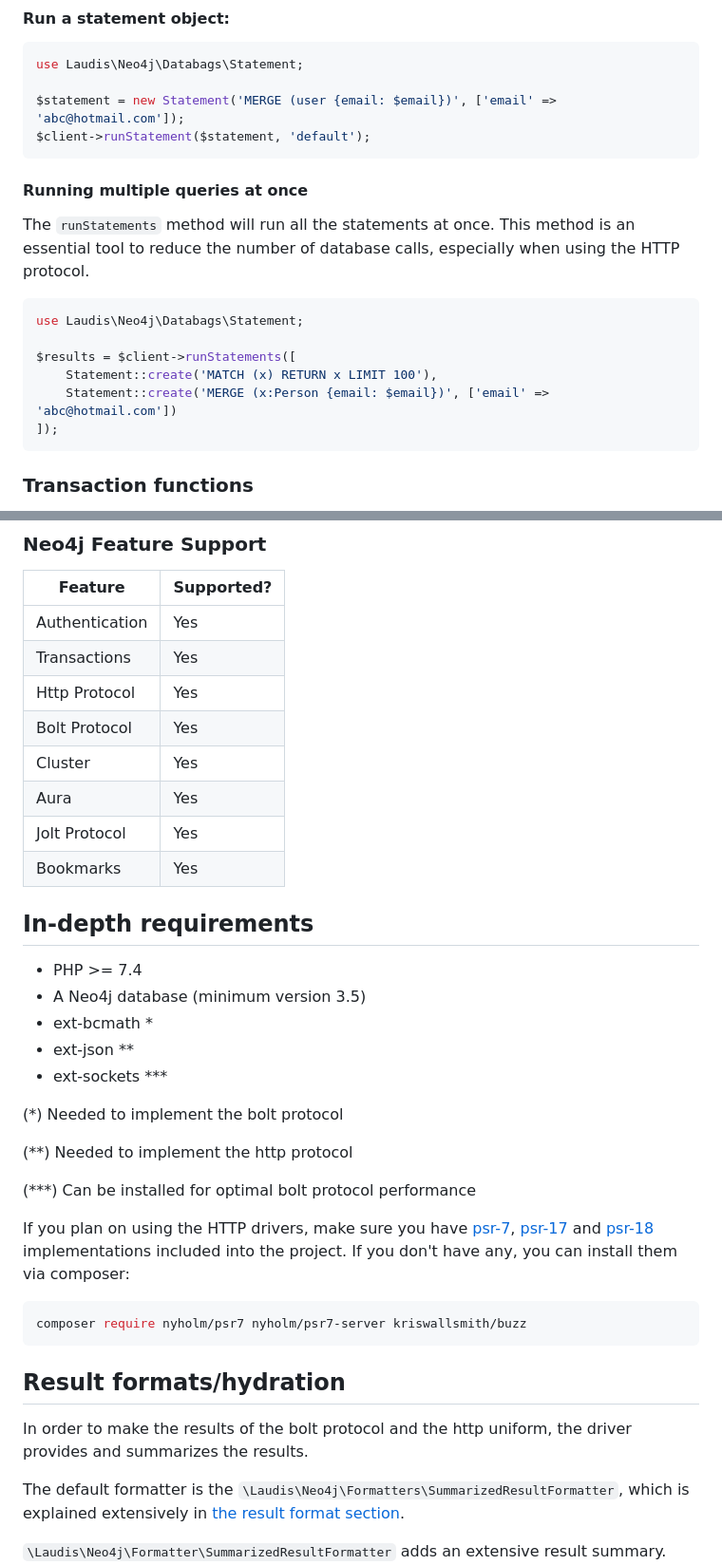
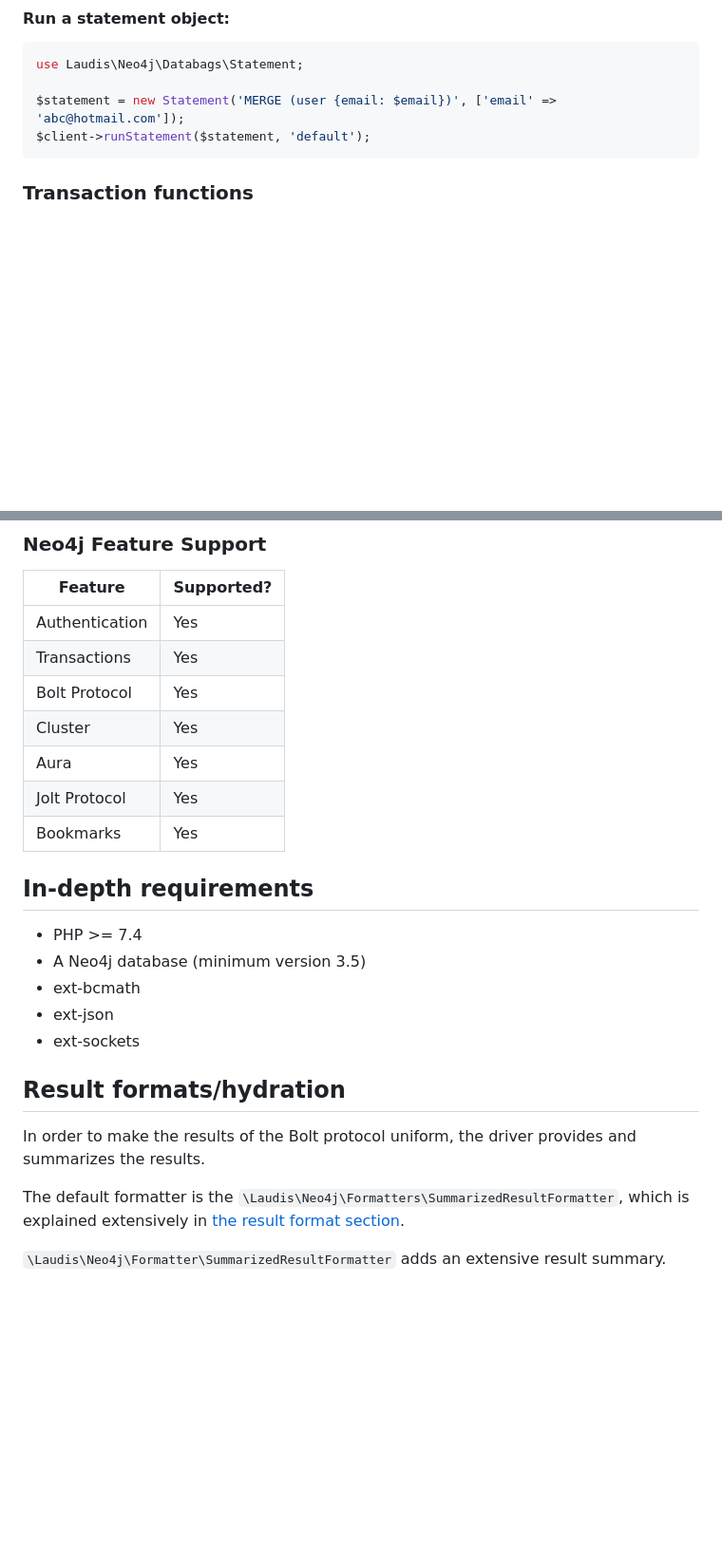
Before and after one commit to neo4j-php/neo4j-php-client, a Markdown page: README.md, 2 parts joined by grey strips. Shown at 95% size. Rendered like a GitHub page; blank space fills up the shorter version.

Commit message:
Documentation Updates
* docs(readme): remove stale HTTP/HTTPS driver examples

* docs(readme): address review — remove batching section and requirement footnotes

````diff
--- a/README.md
+++ b/README.md
@@ -100,19 +101,6 @@ use Laudis\Neo4j\Databags\Statement;
 
 $statement = new Statement('MERGE (user {email: $email})', ['email' => 'abc@hotmail.com']);
 $client->runStatement($statement, 'default');
-```
-
-#### Running multiple queries at once
-
-The `runStatements` method will run all the statements at once. This method is an essential tool to reduce the number of database calls, especially when using the HTTP protocol.
-
-```php
-use Laudis\Neo4j\Databags\Statement;
-
-$results = $client->runStatements([
-    Statement::create('MATCH (x) RETURN x LIMIT 100'),
-    Statement::create('MERGE (x:Person {email: $email})', ['email' => 'abc@hotmail.com'])
-]);
 ```
 
 ### Transaction functions
@@ -280,7 +268,6 @@ $client->run('MATCH (x) WHERE x.slug in $listOrMap RETURN x', ['listOrMap' => []
 |----------------------|----------------|
 | Authentication       | Yes            |
 | Transactions         | Yes            |
-| Http Protocol        | Yes            |
 | Bolt Protocol        | Yes            |
 | Cluster              | Yes            |
 | Aura                 | Yes            |
@@ -291,26 +278,13 @@ $client->run('MATCH (x) WHERE x.slug in $listOrMap RETURN x', ['listOrMap' => []
 
 * PHP >= 7.4
 * A Neo4j database (minimum version 3.5)
-* ext-bcmath *
-* ext-json **
-* ext-sockets ***
-
-(*) Needed to implement the bolt protocol
-
-(**) Needed to implement the http protocol
-
-(***) Can be installed for optimal bolt protocol performance
-
-
-If you plan on using the HTTP drivers, make sure you have [psr-7](https://www.php-fig.org/psr/psr-7/), [psr-17](https://www.php-fig.org/psr/psr-17/) and [psr-18](https://www.php-fig.org/psr/psr-18/) implementations included into the project. If you don't have any, you can install them via composer:
-
-```bash
-composer require nyholm/psr7 nyholm/psr7-server kriswallsmith/buzz
-```
+* ext-bcmath
+* ext-json
+* ext-sockets
 
 ## Result formats/hydration
 
-In order to make the results of the bolt protocol and the http uniform, the driver provides and summarizes the results.
+In order to make the results of the Bolt protocol uniform, the driver provides and summarizes the results.
 
 The default formatter is the `\Laudis\Neo4j\Formatters\SummarizedResultFormatter`, which is explained extensively in [the result format section](#accessing-the-results).
 
````
Also changed, not shown: other parts of README.md (+9 -10 lines).
